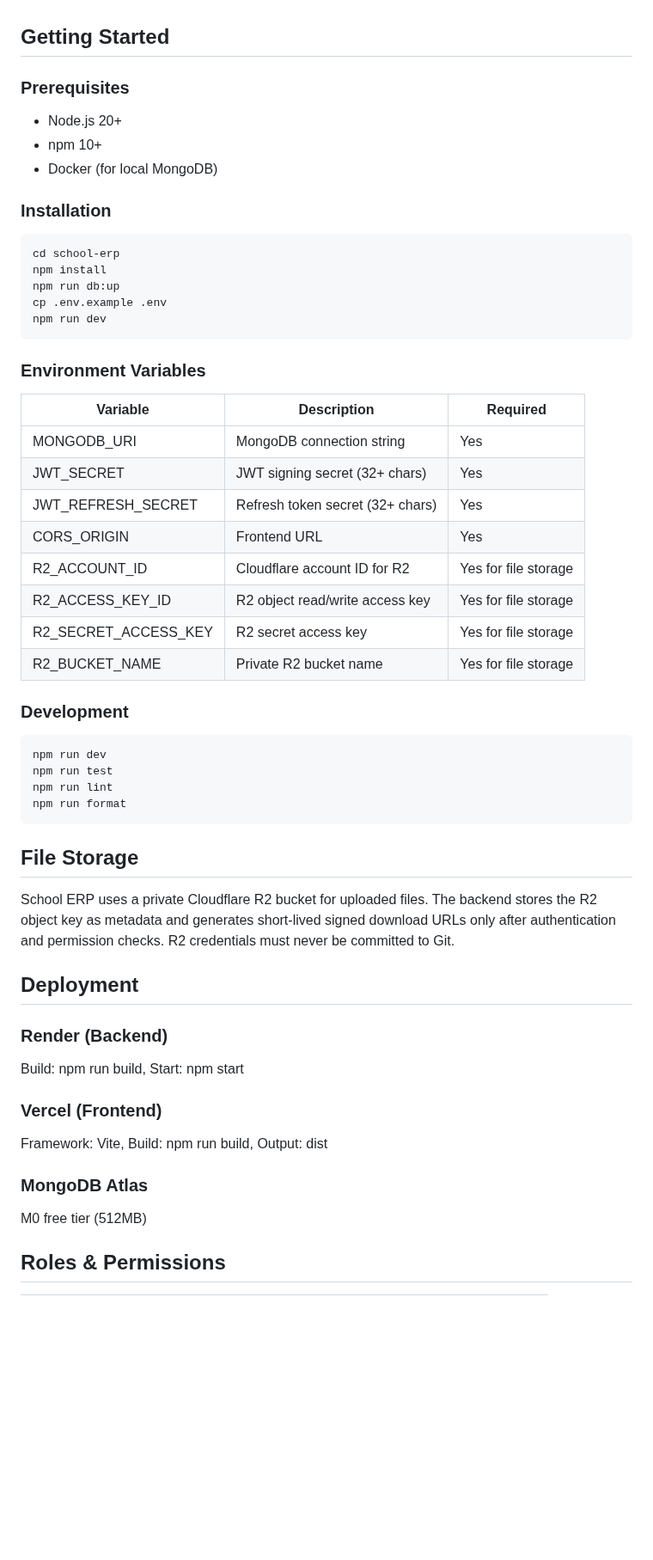
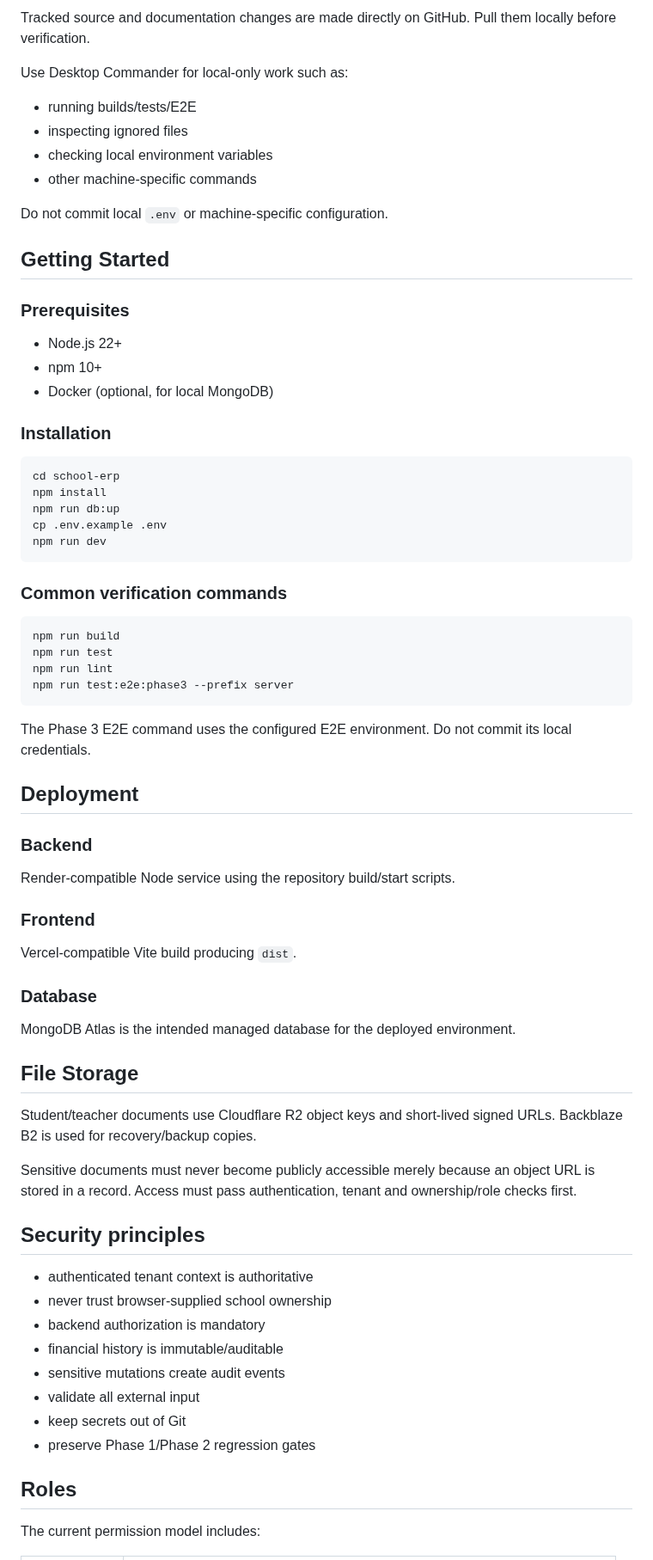
Before and after one commit to araj3539/school-erp, a Markdown page: README.md, the part around one of its changes. Shown at 86% size. Rendered like a GitHub page; blank space fills up the shorter version.

````diff
--- a/README.md
+++ b/README.md
@@ -40,11 +73,20 @@ school-erp/
+Tracked source and documentation changes are made directly on GitHub. Pull them locally before verification.
+
+Use Desktop Commander for local-only work such as:
+- running builds/tests/E2E
+- inspecting ignored files
+- checking local environment variables
+- other machine-specific commands
+
+Do not commit local `.env` or machine-specific configuration.
 
 ## Getting Started
 
 ### Prerequisites
 
-- Node.js 20+
+- Node.js 22+
 - npm 10+
-- Docker (for local MongoDB)
+- Docker (optional, for local MongoDB)
 
 ### Installation
 
@@ -56,42 +98,46 @@ cp .env.example .env
 npm run dev
 ```
 
-### Environment Variables
-
-| Variable | Description | Required |
-|----------|-------------|----------|
-| MONGODB_URI | MongoDB connection string | Yes |
-| JWT_SECRET | JWT signing secret (32+ chars) | Yes |
-| JWT_REFRESH_SECRET | Refresh token secret (32+ chars) | Yes |
-| CORS_ORIGIN | Frontend URL | Yes |
-| R2_ACCOUNT_ID | Cloudflare account ID for R2 | Yes for file storage |
-| R2_ACCESS_KEY_ID | R2 object read/write access key | Yes for file storage |
-| R2_SECRET_ACCESS_KEY | R2 secret access key | Yes for file storage |
-| R2_BUCKET_NAME | Private R2 bucket name | Yes for file storage |
-
-### Development
+### Common verification commands
 
 ```bash
-npm run dev
+npm run build
 npm run test
 npm run lint
-npm run format
+npm run test:e2e:phase3 --prefix server
 ```
+
+The Phase 3 E2E command uses the configured E2E environment. Do not commit its local credentials.
+
+## Deployment
+
+### Backend
+Render-compatible Node service using the repository build/start scripts.
+
+### Frontend
+Vercel-compatible Vite build producing `dist`.
+
+### Database
+MongoDB Atlas is the intended managed database for the deployed environment.
 
 ## File Storage
 
-School ERP uses a private Cloudflare R2 bucket for uploaded files. The backend stores the R2 object key as metadata and generates short-lived signed download URLs only after authentication and permission checks. R2 credentials must never be committed to Git.
+Student/teacher documents use Cloudflare R2 object keys and short-lived signed URLs. Backblaze B2 is used for recovery/backup copies.
 
-## Deployment
+Sensitive documents must never become publicly accessible merely because an object URL is stored in a record. Access must pass authentication, tenant and ownership/role checks first.
 
-### Render (Backend)
-Build: npm run build, Start: npm start
+## Security principles
 
-### Vercel (Frontend)
-Framework: Vite, Build: npm run build, Output: dist
+- authenticated tenant context is authoritative
+- never trust browser-supplied school ownership
+- backend authorization is mandatory
+- financial history is immutable/auditable
+- sensitive mutations create audit events
+- validate all external input
+- keep secrets out of Git
+- preserve Phase 1/Phase 2 regression gates
 
-### MongoDB Atlas
-M0 free tier (512MB)
+## Roles
 
-## Roles & Permissions
+The current permission model includes:
 
````
Also changed, not shown: other parts of README.md (+87 -35 lines).
